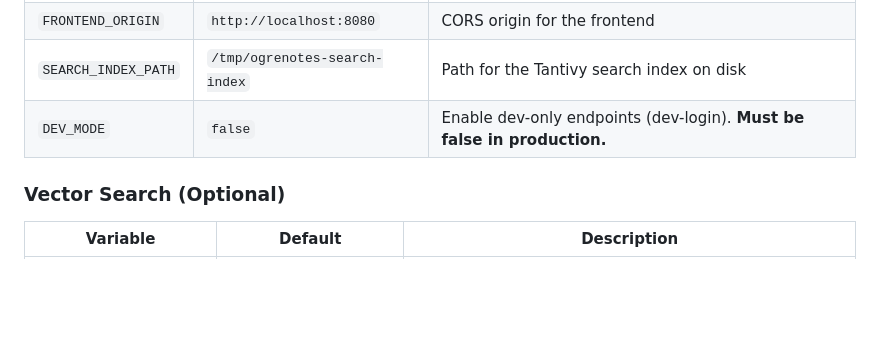
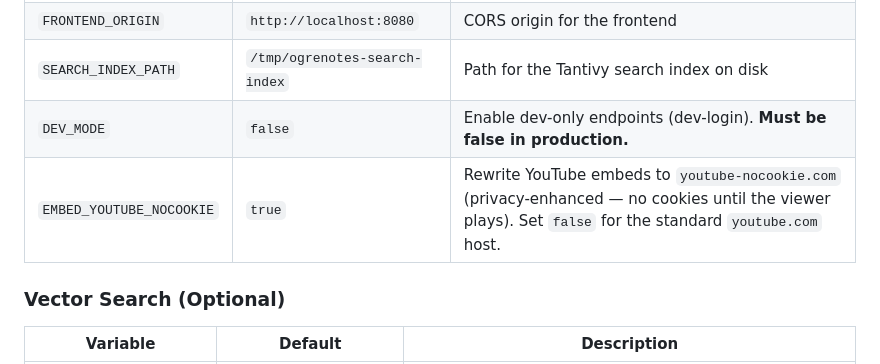
Before and after one commit to jjbaumert/OgreNotes, a Markdown page: README.md, the part around the change. Drawn GitHub-style; blank space fills up the shorter version.

Commit message:
docs: document EMBED_YOUTUBE_NOCOOKIE env var
Co-Authored-By: Claude Opus 4.8 <noreply@anthropic.com>

```diff
--- a/README.md
+++ b/README.md
@@ -199,6 +199,7 @@ Both GitHub and Google login resolve to the same user if the email matches — a
 | `FRONTEND_ORIGIN` | `http://localhost:8080` | CORS origin for the frontend |
 | `SEARCH_INDEX_PATH` | `/tmp/ogrenotes-search-index` | Path for the Tantivy search index on disk |
 | `DEV_MODE` | `false` | Enable dev-only endpoints (dev-login). **Must be false in production.** |
+| `EMBED_YOUTUBE_NOCOOKIE` | `true` | Rewrite YouTube embeds to `youtube-nocookie.com` (privacy-enhanced — no cookies until the viewer plays). Set `false` for the standard `youtube.com` host. |
 
 ### Vector Search (Optional)
 
```
